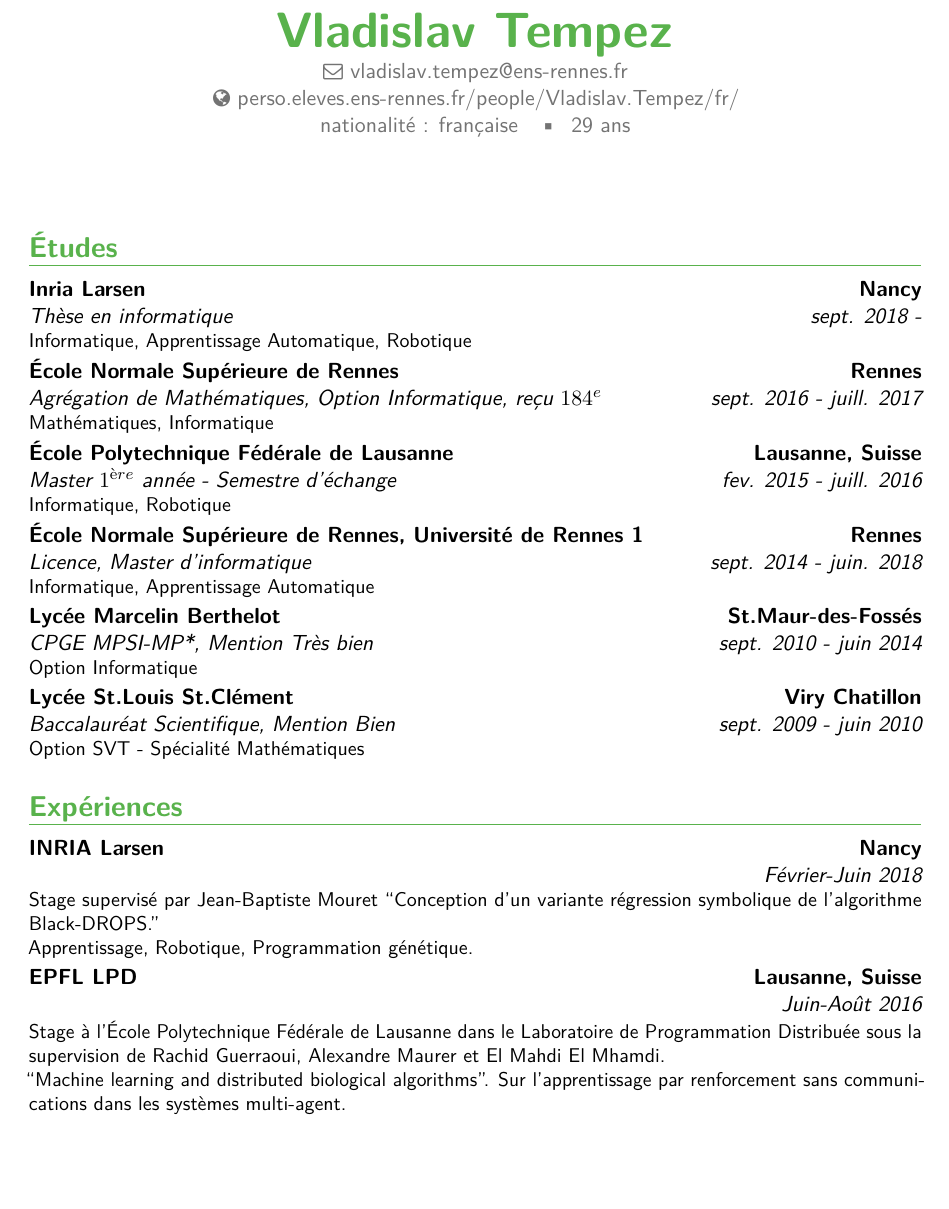
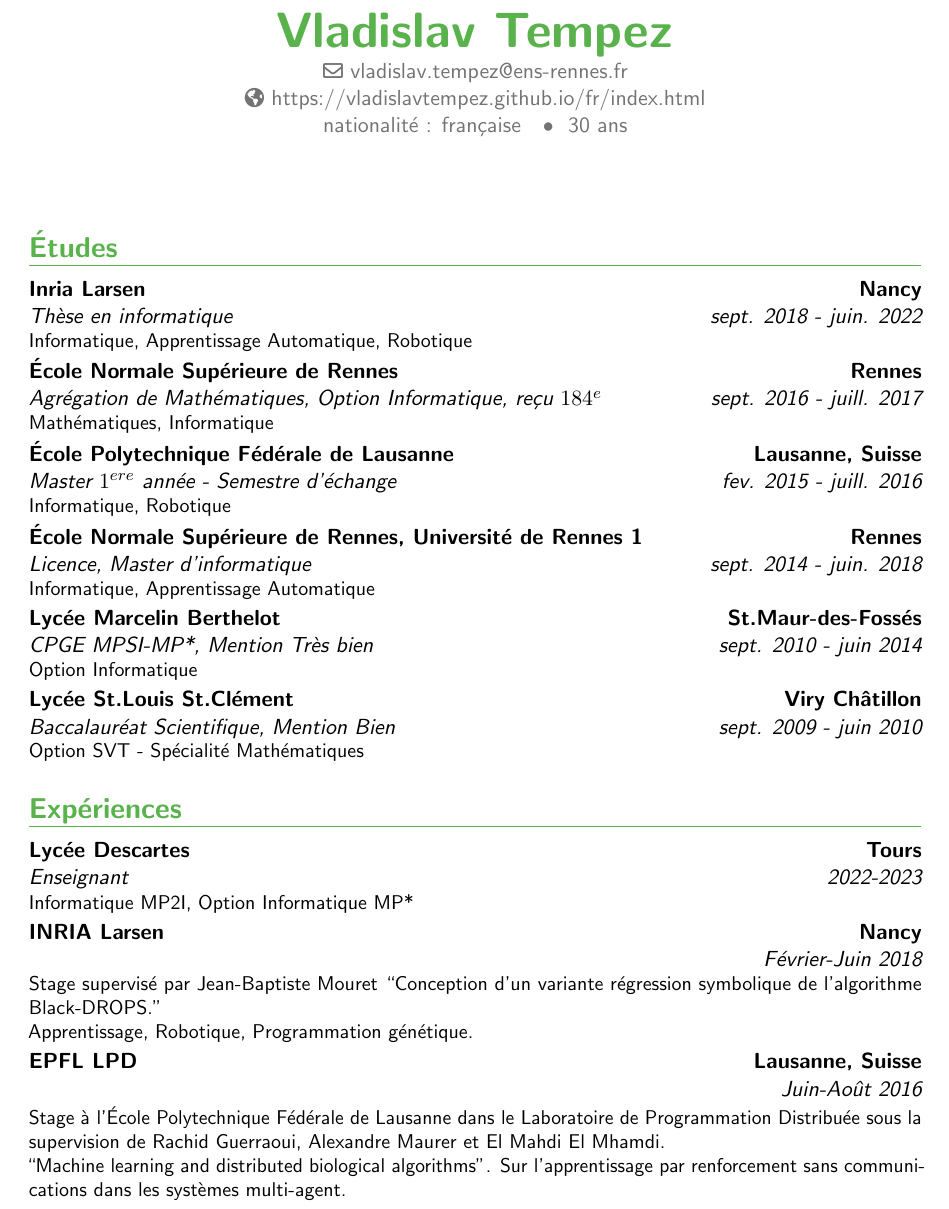
Before and after one commit to VladislavTempez/Vladislavtempez.github.io, a LaTeX CV (CV/CV_Vladislav_TEMPEZ.tex): part of page 1 of 2, cut so that both start at the same text, the shorter picture padded with empty space. The pictures show the PDF file CV/CV_Vladislav_TEMPEZ.pdf that the author committed with the source.

Commit message:
CV Update

```diff
--- a/CV/CV_Vladislav_TEMPEZ.tex
+++ b/CV/CV_Vladislav_TEMPEZ.tex
@@ -31,11 +31,12 @@
 %\phone[fixed]{+2~(345)~678~901}
 %\phone[fax]{+3~(456)~789~012}
 \email{vladislav.tempez@ens-rennes.fr}                               % optional, remove / comment the line if not wanted
-\homepage{perso.eleves.ens-rennes.fr/people/Vladislav.Tempez/fr/}                         % optional, remove / comment the line if not wanted
+\homepage{https://vladislavtempez.github.io/fr/index.html} % optional, remove / comment the line if not wanted
+
 %\social[linkedin]{john.doe}                        % optional, remove / comment the line if not wanted
 %\social[twitter]{jdoe}                             % optional, remove / comment the line if not wanted
 %\social[github]{jdoe}                              % optional, remove / comment the line if not wanted
-\extrainfo{nationalité : française ~ \textbullet ~ 29 ans}           % optional, remove / comment the line if not wanted
+\extrainfo{nationalité : française ~ \textbullet ~ 30 ans}           % optional, remove / comment the line if not wanted
 %\photo[64pt][0.4pt]{picture}                       % optional, remove / comment the line if not wanted; '64pt' is the height the picture must be resized to, 0.4pt is the thickness of the frame around it (put it to 0pt for no frame) and 'picture' is the name of the picture file
 %\quote{Some quote}                                 % optional, remove / comment the line if not wanted
 
@@ -57,19 +58,13 @@
 \makecvtitle
 
 \section{Études}
-\cventry{sept. 2018 - }{Thèse en informatique}{Inria Larsen}{Nancy}{}{Informatique, Apprentissage
+\cventry{sept. 2018 - juin. 2022}{Thèse en informatique}{Inria Larsen}{Nancy}{}{Informatique, Apprentissage
   Automatique, Robotique}
 \cventry{sept. 2016 - juill. 2017}{Agrégation de Mathématiques}{\'Ecole Normale Supérieure de Rennes}{Rennes}{Option Informatique, reçu $184^e$ }{Mathématiques, Informatique}
-\cventry{fev. 2015 - juill. 2016}{Master $1^{ère}$ année - Semestre d'échange}{\'Ecole Polytechnique Fédérale de Lausanne}{Lausanne, Suisse}{}{Informatique, Robotique}
+\cventry{fev. 2015 - juill. 2016}{Master $1^{ere}$ année - Semestre d'échange}{École Polytechnique Fédérale de Lausanne}{Lausanne, Suisse}{}{Informatique, Robotique}
 \cventry{sept. 2014 - juin. 2018}{Licence}{\'Ecole Normale Supérieure de Rennes, Universit\'e de Rennes 1}{Rennes}{Master d'informatique}{Informatique, Apprentissage Automatique}
-% \cventry{sept. 2015 - janv. 2016}{M1}{\'Ecole Normale Supérieure de Rennes}{Rennes}{}{Informatique, Mathématiques}
-% \cventry{sept. 2014 - mai. 2015}{L3}{\'Ecole Normale Supérieure de Rennes}{Rennes}{}{Informatique, Mathématiques}
 \cventry{sept. 2010 - juin 2014}{CPGE MPSI-MP*}{Lycée Marcelin Berthelot}{St.Maur-des-Fossés}{\textit{Mention Très bien}}{Option Informatique}
-% \cventry{fév. 2011 - juin 2011}{Licence 1 MIME}{Université Pierre et Marie Curie}{Paris 6}{\textit{}}{Mathématiques, Informatique, Physique}
-% \cventry{sept. 2010 - fév. 2011}{BCPST Première année}{Lycée Marcelin Berthelot}{St.Maur-des-Fossés}{\textit{}}{Premier semestre uniquement}
-\cventry{sept. 2009 - juin 2010}{Baccalauréat Scientifique}{Lycée St.Louis St.Clément}{Viry Chatillon}{\textit{Mention Bien}}{Option SVT - Spécialité Mathématiques}  % arguments 3 to 6 can be left empty
-%\cventry{sept. 2011 - juin 2012}{MPSI}{Lycée Marcelin Berthelot}{St.Maur-des-Fossés}{\textit{Mention Très bien}}{}
-%\cventry{sept. 2012 - juin 2013}{MP*}{Lycée Marcelin Berthelot}{St.Maur-des-Fossés}{\textit{Mention Très bien}}{3/2}
+\cventry{sept. 2009 - juin 2010}{Baccalauréat Scientifique}{Lycée St.Louis St.Clément}{Viry Châtillon}{\textit{Mention Bien}}{Option SVT - Spécialité Mathématiques}  % arguments 3 to 6 can be left empty
 
 %\section{Master thesis}
 %\cvitem{title}{\emph{Title}}
@@ -78,6 +73,7 @@
 
 \section{Expériences}
 %\subsection{Vocational}
+\cventry{2022-2023}{Enseignant}{Lycée Descartes}{Tours}{}{Informatique MP2I, Option Informatique MP*}
 \cventry{Février-Juin 2018}{}{INRIA Larsen}{Nancy}{}{Stage supervisé par Jean-Baptiste Mouret ``Conception d'un variante régression symbolique de l'algorithme Black-DROPS.'' \newline Apprentissage, Robotique, Programmation génétique.}
 \cventry{Juin-Août 2016}{}{EPFL LPD}{Lausanne, Suisse}{}{Stage à l'\'Ecole Polytechnique F\'ed\'erale de Lausanne dans le Laboratoire de Programmation Distribuée sous la supervision de Rachid Guerraoui, Alexandre Maurer et El Mahdi El Mhamdi. \newline ``Machine learning and distributed biological algorithms''. Sur l'apprentissage par renforcement sans communications dans les systèmes multi-agent.}
 \cventry{Mai-Juillet 2015}{}{INRIA Beagle}{Lyon}{}{Stage avec Hugues Berry dans l'équipe INRIA Beagle \newline Travail de simulation sur une technique de détection de protéines in vivo par fluorescence.}
```
Also changed, not shown: CV/CV_Vladislav_TEMPEZ.pdf.
